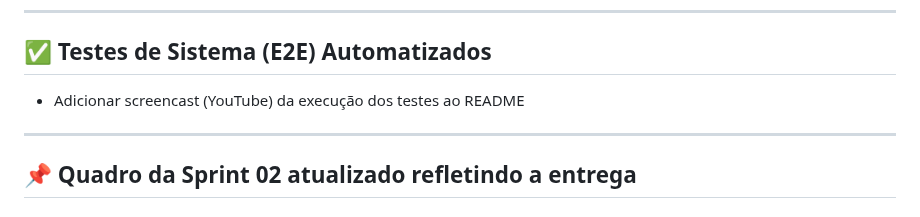
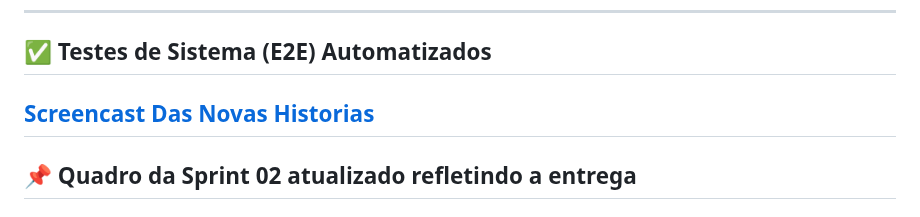
Before and after one commit to gabrielfranca10/projeto-nutri-choice, a Markdown page: README.md, the part around the change. Drawn GitHub-style; folded sections open.

```diff
--- a/README.md
+++ b/README.md
@@ -146,8 +146,7 @@ Para otimizar o desenvolvimento e garantir entregas de qualidade, decidimos orga
 ---
 
 ## ✅ Testes de Sistema (E2E) Automatizados
-- Adicionar screencast (YouTube) da execução dos testes ao README
-
+[Screencast Das Novas Historias](https://youtu.be/_xF7cc4UXOI)
 ---
 
 ## 📌 Quadro da Sprint 02 atualizado refletindo a entrega
```
